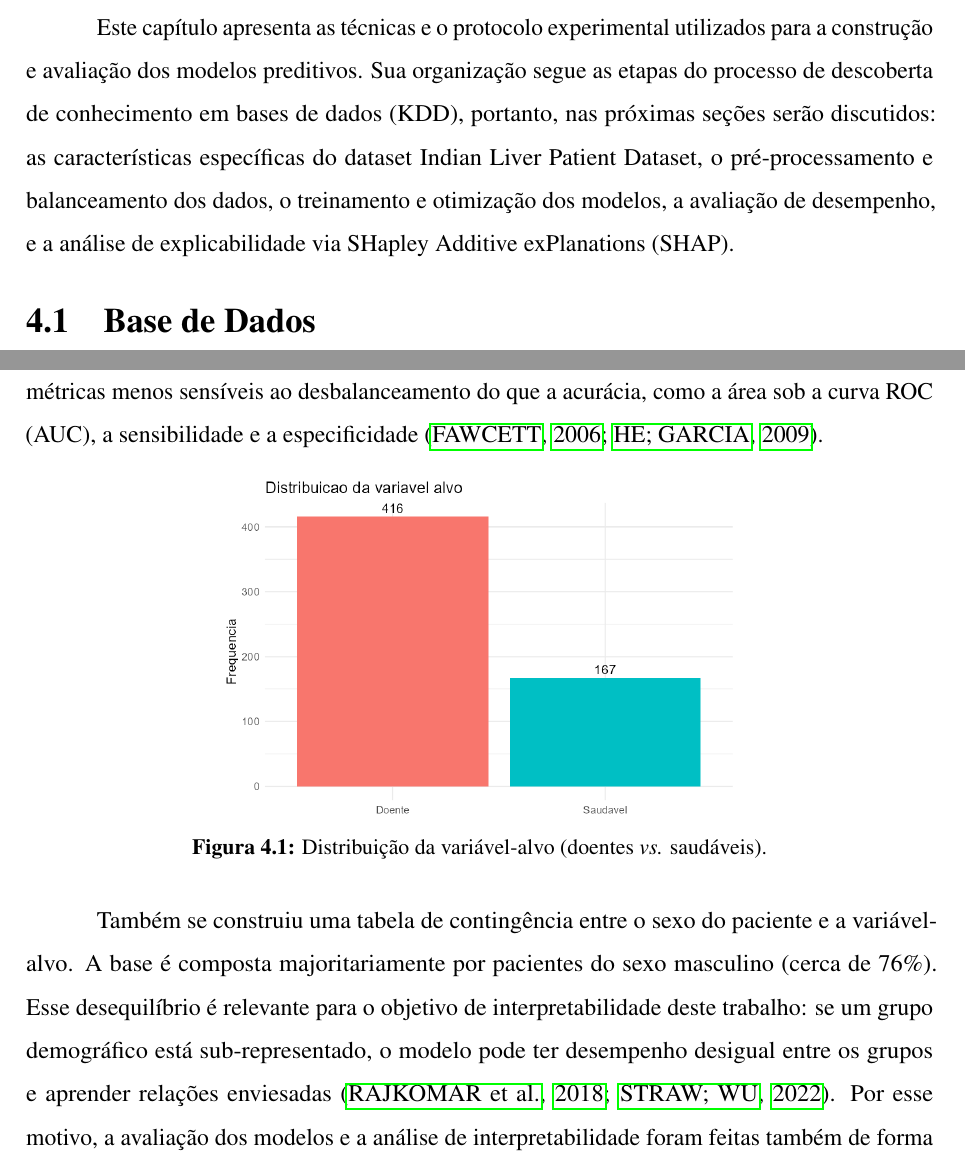
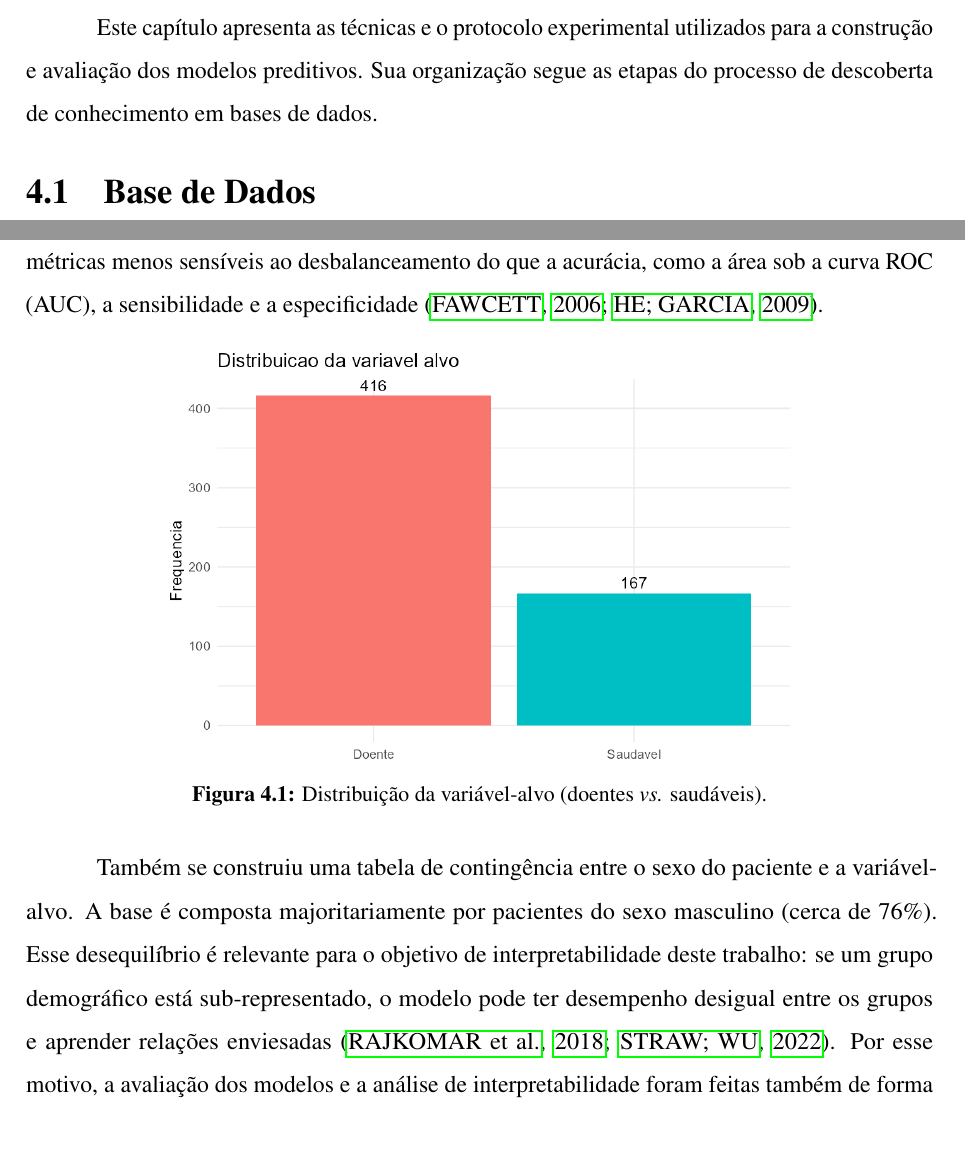
Before and after one commit to Pedro-Cesar-Rocha/tcc-ilpd-interpretabilidade, a LaTeX document (latex/monografia.tex, which reads latex/textuais/cap4-metodologia.tex): two parts of pages 26 and 30 of 44, joined at a grey line, cut so that both start at the same text, the shorter picture padded with empty space. Compiled offline with pdfLaTeX; a LaTeX package or settings file that is missing is left out.

Commit message:
Corrigir largura do boxplot para não invadir a margem da página

```diff
--- a/latex/textuais/cap4-metodologia.tex
+++ b/latex/textuais/cap4-metodologia.tex
@@ -1,5 +1,5 @@
 \chapter{Metodologia} \label{cap4}
-Este capítulo apresenta as técnicas e o protocolo experimental utilizados para a construção e avaliação dos modelos preditivos. Sua organização segue as etapas do processo de descoberta de conhecimento em bases de dados (KDD), portanto, nas próximas seções serão discutidos: as características específicas do dataset Indian Liver Patient Dataset, o pré-processamento e balanceamento dos dados, o treinamento e otimização dos modelos, a avaliação de desempenho, e a análise de explicabilidade via SHapley Additive exPlanations (SHAP).
+Este capítulo apresenta as técnicas e o protocolo experimental utilizados para a construção e avaliação dos modelos preditivos. Sua organização segue as etapas do processo de descoberta de conhecimento em bases de dados.
 
 \section{Base de Dados}
 
@@ -144,7 +144,7 @@ a curva ROC (AUC), a sensibilidade e a especificidade \cite{FAWCETT2006861, imba
 
 \begin{figure}[htbp]
 \centering
-\includegraphics[scale=0.6]{figuras/cap4-metodologia/eda_distribuicao_alvo.png}
+\includegraphics[width=0.7\textwidth]{figuras/cap4-metodologia/eda_distribuicao_alvo.png}
 \caption{Distribuição da variável-alvo (doentes \textit{vs.} saudáveis).}
 \label{fig:eda_distribuicao_alvo}
 \end{figure}
```
Also changed, not shown: latex/textuais/cap4-metodologia.tex (4 more changed lines).
